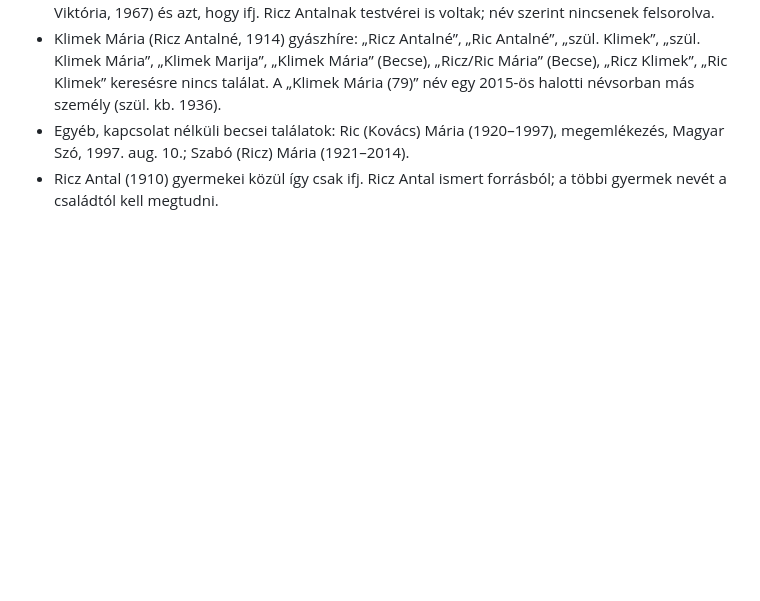
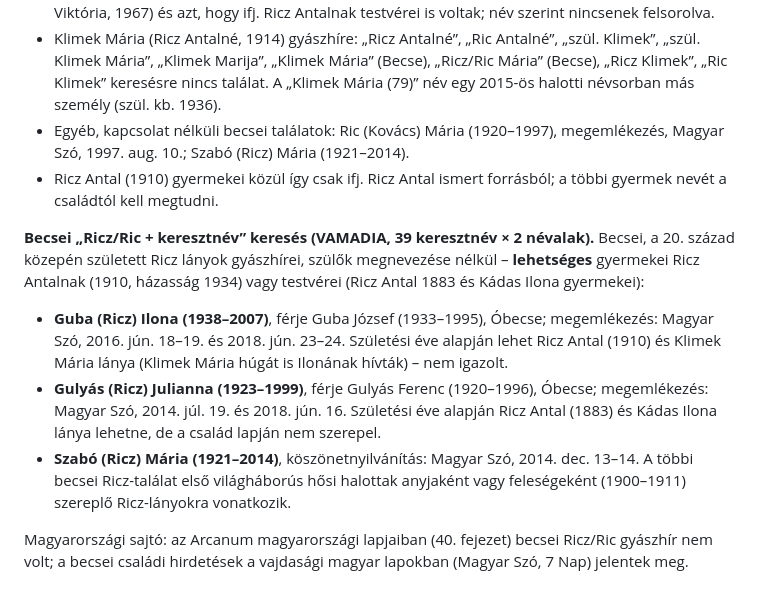
Before and after one commit to ntamas94/csaladfa, a Markdown page: atiratok.md, the part around the change. Drawn GitHub-style; blank space fills up the shorter version.

Commit message:
Lehetséges becsei Ricz-gyermekek gyászhírei (74. fejezet)
Co-Authored-By: Claude Opus 5.5 <noreply@anthropic.com>

```diff
--- a/atiratok.md
+++ b/atiratok.md
@@ -1275,3 +1275,11 @@ Egyéb VAMADIA-találat ezen a körön: Szabó (Ricz) Mária (1921–2014) kösz
 - Klimek Mária (Ricz Antalné, 1914) gyászhíre: „Ricz Antalné”, „Ric Antalné”, „szül. Klimek”, „szül. Klimek Mária”, „Klimek Marija”, „Klimek Mária” (Becse), „Ricz/Ric Mária” (Becse), „Ricz Klimek”, „Ric Klimek” keresésre nincs találat. A „Klimek Mária (79)” név egy 2015-ös halotti névsorban más személy (szül. kb. 1936).
 - Egyéb, kapcsolat nélküli becsei találatok: Ric (Kovács) Mária (1920–1997), megemlékezés, Magyar Szó, 1997. aug. 10.; Szabó (Ricz) Mária (1921–2014).
 - Ricz Antal (1910) gyermekei közül így csak ifj. Ricz Antal ismert forrásból; a többi gyermek nevét a családtól kell megtudni.
+
+**Becsei „Ricz/Ric + keresztnév” keresés (VAMADIA, 39 keresztnév × 2 névalak).** Becsei, a 20. század közepén született Ricz lányok gyászhírei, szülők megnevezése nélkül – **lehetséges** gyermekei Ricz Antalnak (1910, házasság 1934) vagy testvérei (Ricz Antal 1883 és Kádas Ilona gyermekei):
+- **Guba (Ricz) Ilona (1938–2007)**, férje Guba József (1933–1995), Óbecse; megemlékezés: Magyar Szó, 2016. jún. 18–19. és 2018. jún. 23–24. Születési éve alapján lehet Ricz Antal (1910) és Klimek Mária lánya (Klimek Mária húgát is Ilonának hívták) – nem igazolt.
+- **Gulyás (Ricz) Julianna (1923–1999)**, férje Gulyás Ferenc (1920–1996), Óbecse; megemlékezés: Magyar Szó, 2014. júl. 19. és 2018. jún. 16. Születési éve alapján Ricz Antal (1883) és Kádas Ilona lánya lehetne, de a család lapján nem szerepel.
+- **Szabó (Ricz) Mária (1921–2014)**, köszönetnyilvánítás: Magyar Szó, 2014. dec. 13–14.
+A többi becsei Ricz-találat első világháborús hősi halottak anyjaként vagy feleségeként (1900–1911) szereplő Ricz-lányokra vonatkozik.
+
+Magyarországi sajtó: az Arcanum magyarországi lapjaiban (40. fejezet) becsei Ricz/Ric gyászhír nem volt; a becsei családi hirdetések a vajdasági magyar lapokban (Magyar Szó, 7 Nap) jelentek meg.
```
